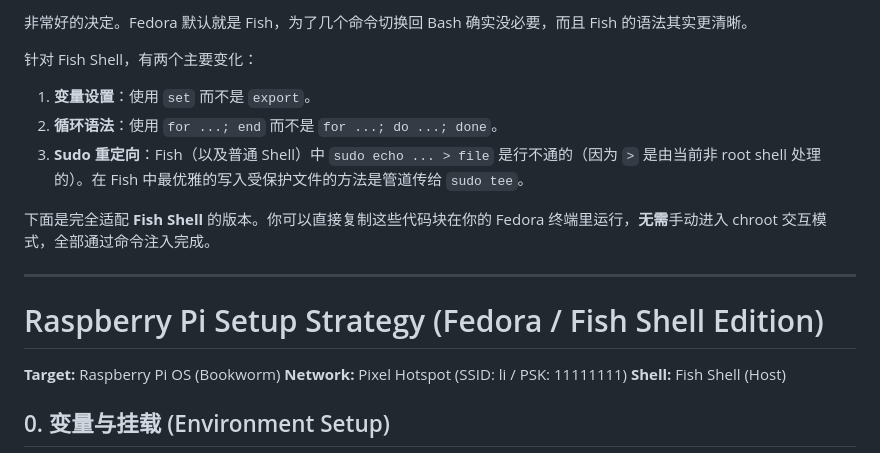
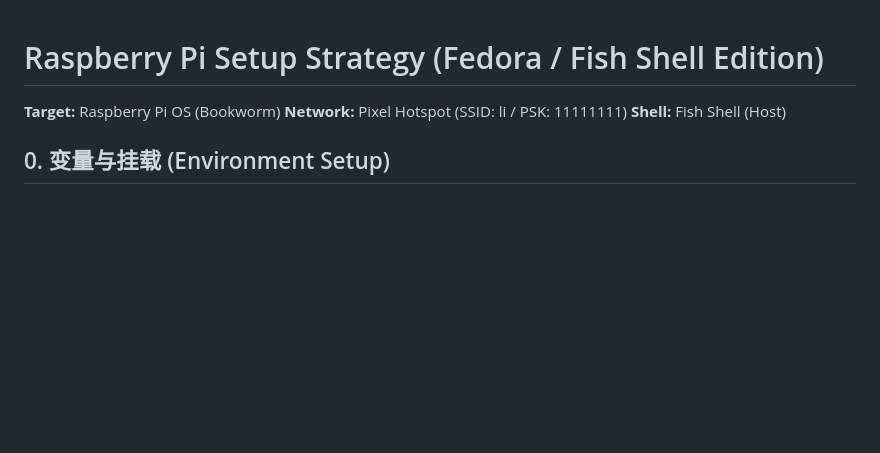
Before and after one commit to free514dom/fyp, a Markdown page: docs/Install-Raspberry-Pi-OS.md, the part around the change. Rendered like a GitHub page; blank space fills up the shorter version.

```diff
--- a/docs/Install-Raspberry-Pi-OS.md
+++ b/docs/Install-Raspberry-Pi-OS.md
@@ -1,14 +1,3 @@
-非常好的决定。Fedora 默认就是 Fish，为了几个命令切换回 Bash 确实没必要，而且 Fish 的语法其实更清晰。
-
-针对 Fish Shell，有两个主要变化：
-1.  **变量设置**：使用 `set` 而不是 `export`。
-2.  **循环语法**：使用 `for ...; end` 而不是 `for ...; do ...; done`。
-3.  **Sudo 重定向**：Fish（以及普通 Shell）中 `sudo echo ... > file` 是行不通的（因为 `>` 是由当前非 root shell 处理的）。在 Fish 中最优雅的写入受保护文件的方法是管道传给 `sudo tee`。
-
-下面是完全适配 **Fish Shell** 的版本。你可以直接复制这些代码块在你的 Fedora 终端里运行，**无需**手动进入 chroot 交互模式，全部通过命令注入完成。
-
----
-
 # Raspberry Pi Setup Strategy (Fedora / Fish Shell Edition)
 
 **Target:** Raspberry Pi OS (Bookworm)
```
